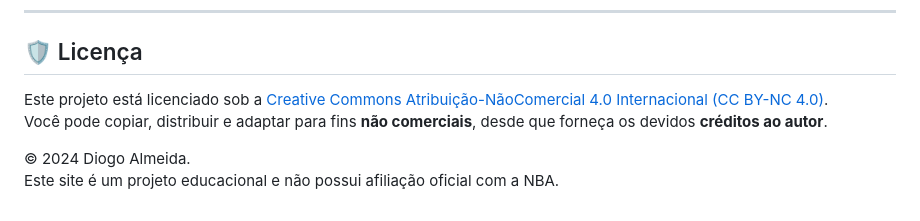
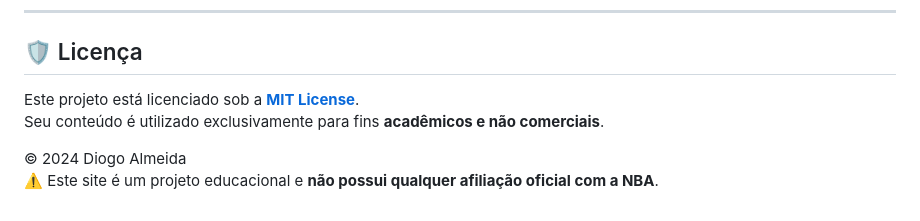
Before and after one commit to diogoalmeida34/siteNBA_GRUDSFR, a Markdown page: README.md, the part around the change. Rendered like a GitHub page.

```diff
--- a/README.md
+++ b/README.md
@@ -147,8 +147,8 @@ siteNBA_GRUDSFR-main/
 
 ## 🛡️ Licença
 
-Este projeto está licenciado sob a [Creative Commons Atribuição-NãoComercial 4.0 Internacional (CC BY-NC 4.0)](https://creativecommons.org/licenses/by-nc/4.0/deed.pt_BR).
-Você pode copiar, distribuir e adaptar para fins **não comerciais**, desde que forneça os devidos **créditos ao autor**.
+Este projeto está licenciado sob a **[MIT License](LICENSE)**.
+Seu conteúdo é utilizado exclusivamente para fins **acadêmicos e não comerciais**.
 
-© 2024 Diogo Almeida.
-Este site é um projeto educacional e não possui afiliação oficial com a NBA.
+© 2024 Diogo Almeida
+⚠️ Este site é um projeto educacional e **não possui qualquer afiliação oficial com a NBA**.
```
